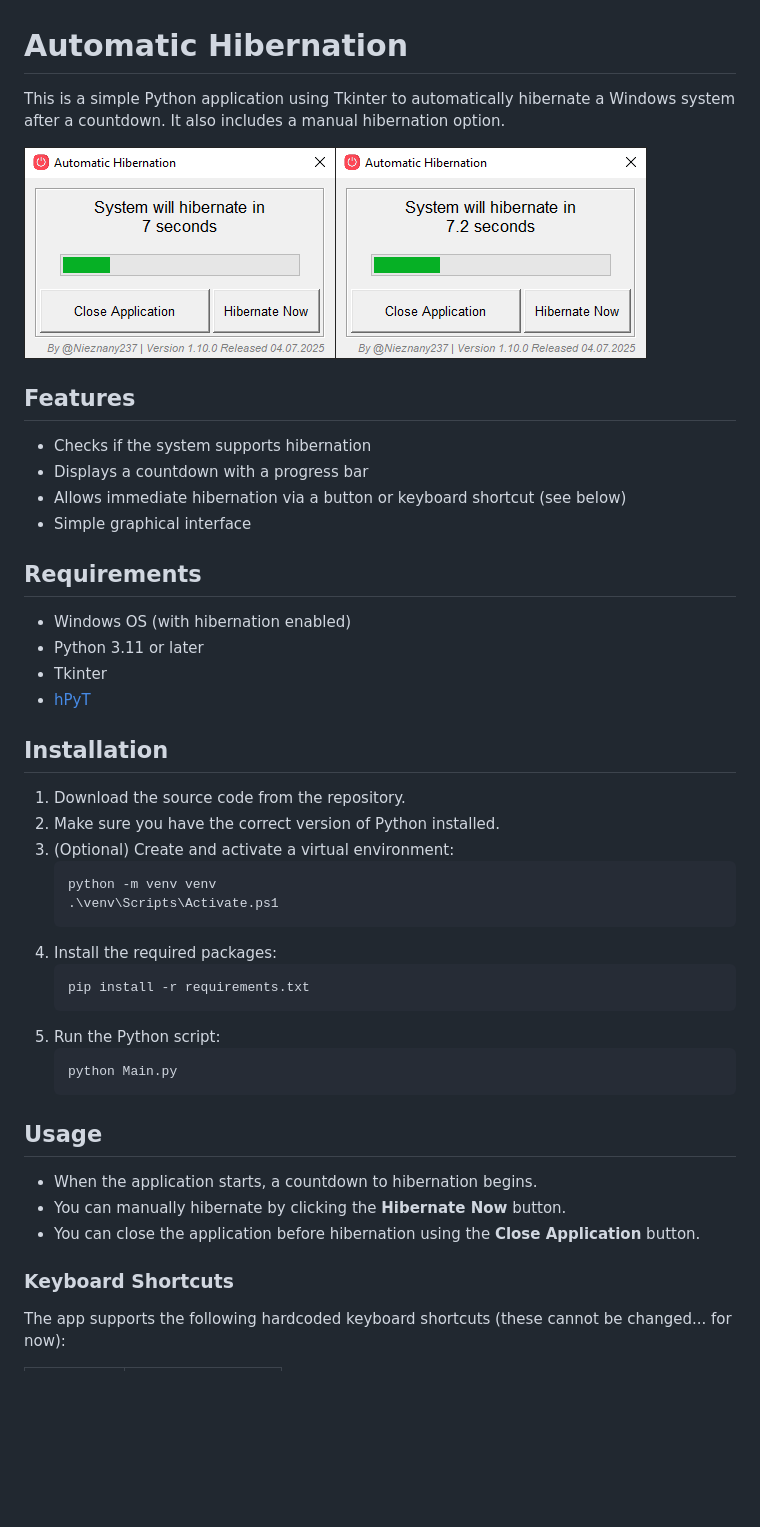
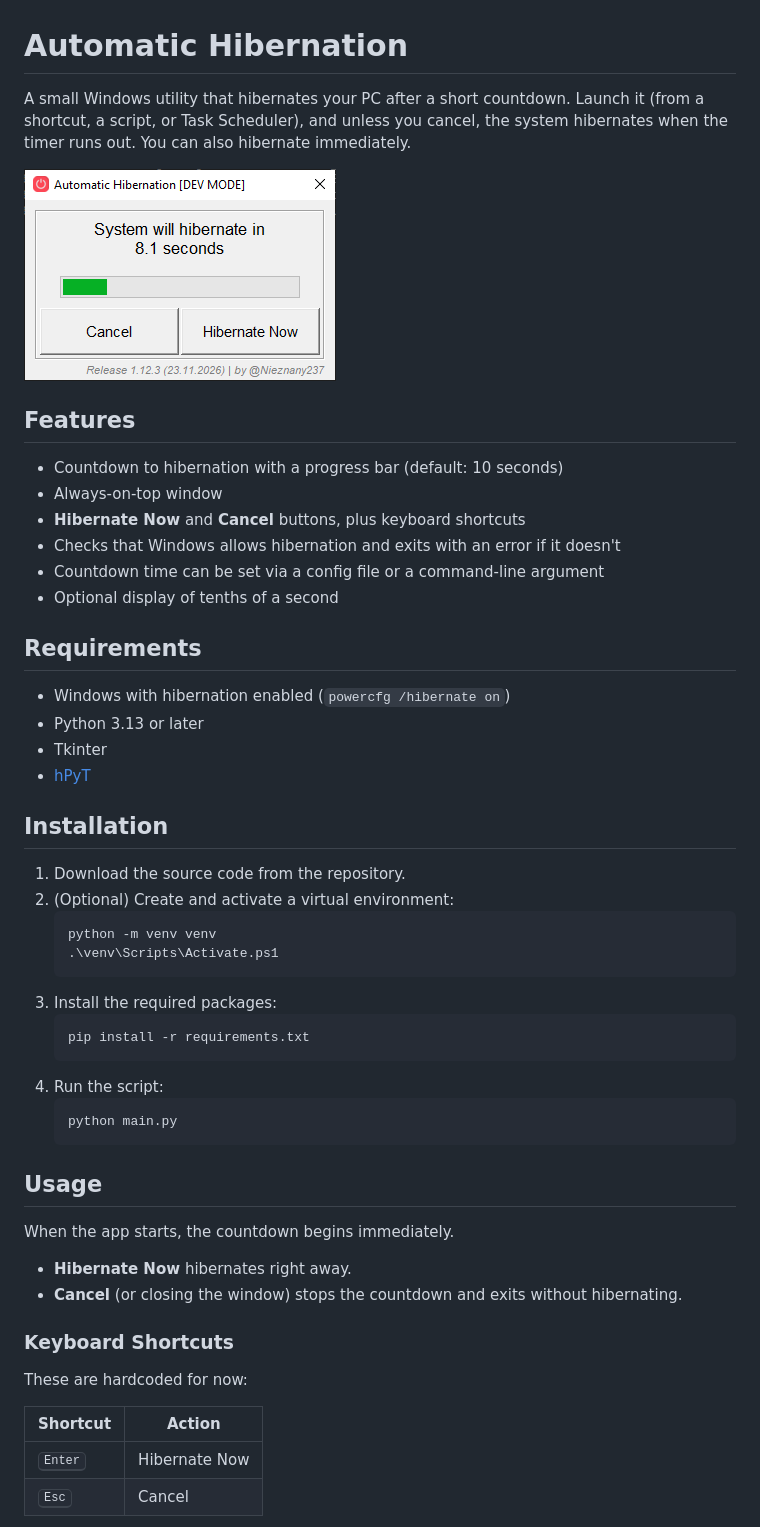
Before and after one commit to Nieznany237/AutoHibernate, a Markdown page: README.md, the part around one of its changes. GitHub-like rendering; pictures changed too: Images/2.png (deleted), Images/example1.png (added); blank space fills up the shorter version.

````diff
--- a/README.md
+++ b/README.md
@@ -1,44 +1,50 @@
 # Automatic Hibernation
 
-This is a simple Python application using Tkinter to automatically hibernate a Windows system after a countdown. It also includes a manual hibernation option.
+A small Windows utility that hibernates your PC after a short countdown. Launch it (from a shortcut, a script, or Task Scheduler), and unless you cancel, the system hibernates when the timer runs out. You can also hibernate immediately.
 
-![Screenshot 2](./Images/2.png)
+![Screenshot 2](./Images/example1.png)
 
 ## Features
-- Checks if the system supports hibernation
-- Displays a countdown with a progress bar
-- Allows immediate hibernation via a button or keyboard shortcut (see below)
-- Simple graphical interface
+- Countdown to hibernation with a progress bar (default: 10 seconds)
+- Always-on-top window
+- **Hibernate Now** and **Cancel** buttons, plus keyboard shortcuts
+- Checks that Windows allows hibernation and exits with an error if it doesn't
+- Countdown time can be set via a config file or a command-line argument
+- Optional display of tenths of a second
 
 ## Requirements
-- Windows OS (with hibernation enabled)
-- Python 3.11 or later
+- Windows with hibernation enabled (`powercfg /hibernate on`)
+- Python 3.13 or later
 - Tkinter
 - [hPyT](https://github.com/Zingzy/hPyT)
 
 ## Installation
 1. Download the source code from the repository.
-2. Make sure you have the correct version of Python installed.
-3. (Optional) Create and activate a virtual environment:
+2. (Optional) Create and activate a virtual environment:
    ```powershell
    python -m venv venv
    .\venv\Scripts\Activate.ps1
    ```
-4. Install the required packages:
+3. Install the required packages:
    ```powershell
    pip install -r requirements.txt
    ```
-5. Run the Python script:
+4. Run the script:
    ```powershell
-   python Main.py
+   python main.py
    ```
 
 ## Usage
-- When the application starts, a countdown to hibernation begins.
-- You can manually hibernate by clicking the **Hibernate Now** button.
-- You can close the application before hibernation using the **Close Application** button.
+When the app starts, the countdown begins immediately.
+
+- **Hibernate Now** hibernates right away.
+- **Cancel** (or closing the window) stops the countdown and exits without hibernating.
 
 ### Keyboard Shortcuts
+These are hardcoded for now:
 
-The app supports the following hardcoded keyboard shortcuts (these cannot be changed... for now):
+| Shortcut         | Action        |
+|------------------|---------------|
+| <kbd>Enter</kbd> | Hibernate Now |
+| <kbd>Esc</kbd>   | Cancel        |
 
````
Also changed, not shown: other parts of README.md (+29 -4 lines).
